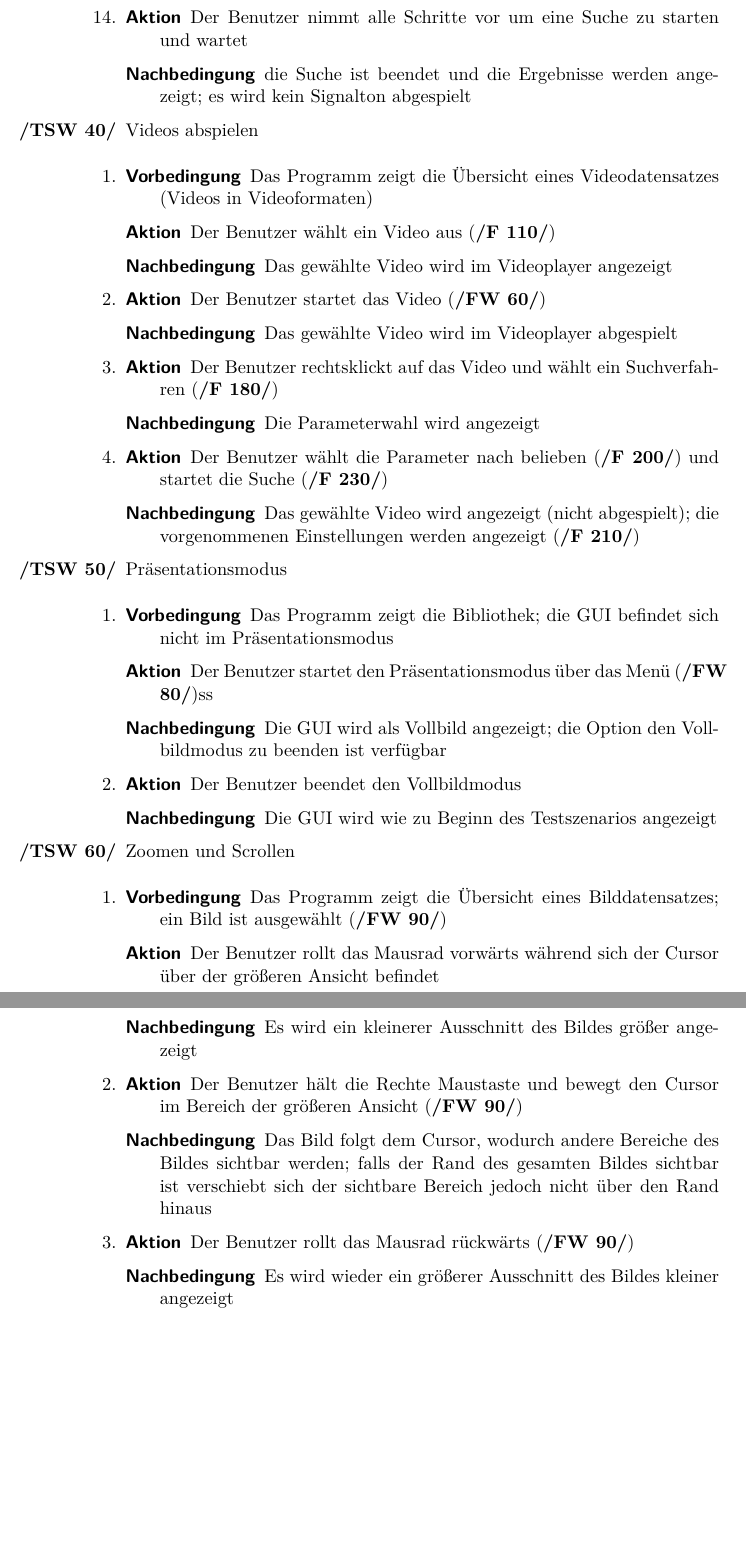
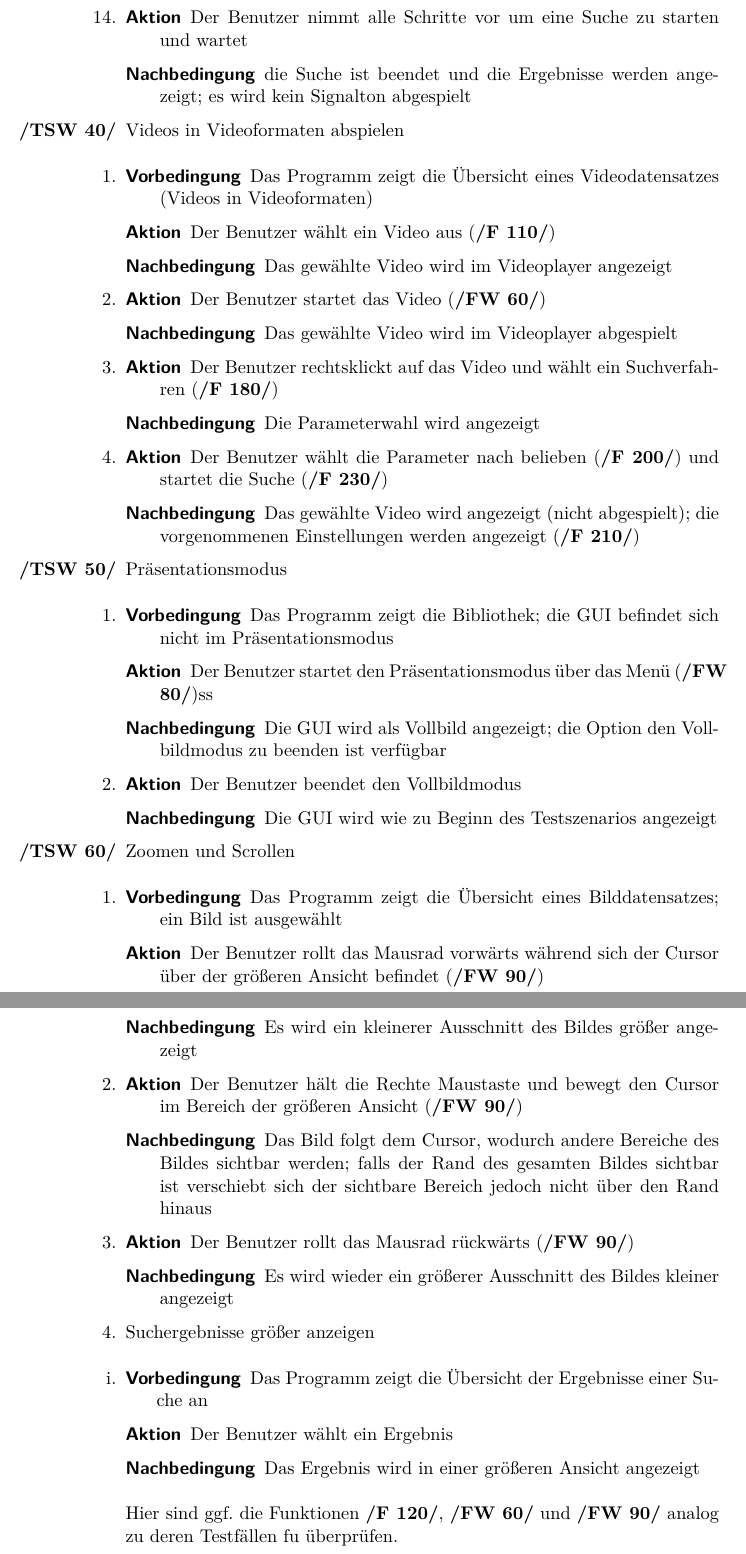
Before and after one commit to aschuman/CoBaB, a LaTeX document (doc/01-Pflichtenheft/pflichtenheft.tex, which reads doc/01-Pflichtenheft/globale_testfaelle.tex): two parts of pages 32 and 33 of 37, joined at a grey line, cut so that both start at the same text, the shorter picture padded with empty space. Compiled offline with pdfLaTeX.

Commit message:
Added test case for image/video viewing in search results

```diff
--- a/doc/01-Pflichtenheft/globale_testfaelle.tex
+++ b/doc/01-Pflichtenheft/globale_testfaelle.tex
@@ -356,7 +356,7 @@ Die folgenden Testszenarien beschreiben den Arbeitsablauf des Benutzers im Detai
 		\end{description}
 	\end{enumerate}
 
-	\item Videos abspielen
+	\item Videos in Videoformaten abspielen
 	\begin{enumerate}[leftmargin=0pt]
 		\item
 		\begin{description}
@@ -366,7 +366,7 @@ Die folgenden Testszenarien beschreiben den Arbeitsablauf des Benutzers im Detai
 		\end{description}
 		\item
 		\begin{description}
-			\item[Aktion] Der Benutzer startet das Video (\ref{fw:echte_videos_abspielen})
+			\item[Aktion] Der Benutzer startet das Video (\ref{fw:echtes_video_abspielen})
 			\item[Nachbedingung] Das gewählte Video wird im Videoplayer abgespielt
 		\end{description}
 		\item
@@ -400,8 +400,8 @@ Die folgenden Testszenarien beschreiben den Arbeitsablauf des Benutzers im Detai
 	\begin{enumerate}[leftmargin=0pt]
 		\item
 		\begin{description}
-			\item[Vorbedingung] Das Programm zeigt die Übersicht eines Bilddatensatzes; ein Bild ist ausgewählt (\ref{fw:zoom_scroll})
-			\item[Aktion] Der Benutzer rollt das Mausrad vorwärts während sich der Cursor über der größeren Ansicht befindet
+			\item[Vorbedingung] Das Programm zeigt die Übersicht eines Bilddatensatzes; ein Bild ist ausgewählt
+			\item[Aktion] Der Benutzer rollt das Mausrad vorwärts während sich der Cursor über der größeren Ansicht befindet (\ref{fw:zoom_scroll})
 			\item[Nachbedingung] Es wird ein kleinerer Ausschnitt des Bildes größer angezeigt
 		\end{description}
 		\item
@@ -414,6 +414,16 @@ Die folgenden Testszenarien beschreiben den Arbeitsablauf des Benutzers im Detai
 			\item[Aktion] Der Benutzer rollt das Mausrad rückwärts (\ref{fw:zoom_scroll})
 			\item[Nachbedingung] Es wird wieder ein größerer Ausschnitt des Bildes kleiner angezeigt
 		\end{description}
+
+	\item Suchergebnisse größer anzeigen
+	\begin{enumerate}[leftmargin=0pt]
+		\item
+		\begin{description}
+			\item[Vorbedingung] Das Programm zeigt die Übersicht der Ergebnisse einer Suche an
+			\item[Aktion] Der Benutzer wählt ein Ergebnis
+			\item[Nachbedingung] Das Ergebnis wird in einer größeren Ansicht angezeigt
+		\end{description}
+		Hier sind ggf. die Funktionen \ref{f:video_abspielen}, \ref{fw:echtes_video_abspielen} und \ref{fw:zoom_scroll} analog zu deren Testfällen fu überprüfen.
 	\end{enumerate}
 \end{enumerate}
 \pagebreak
```
Also changed, not shown: doc/01-Pflichtenheft/funktionale_anforderungen.tex (+1 -1 lines).
